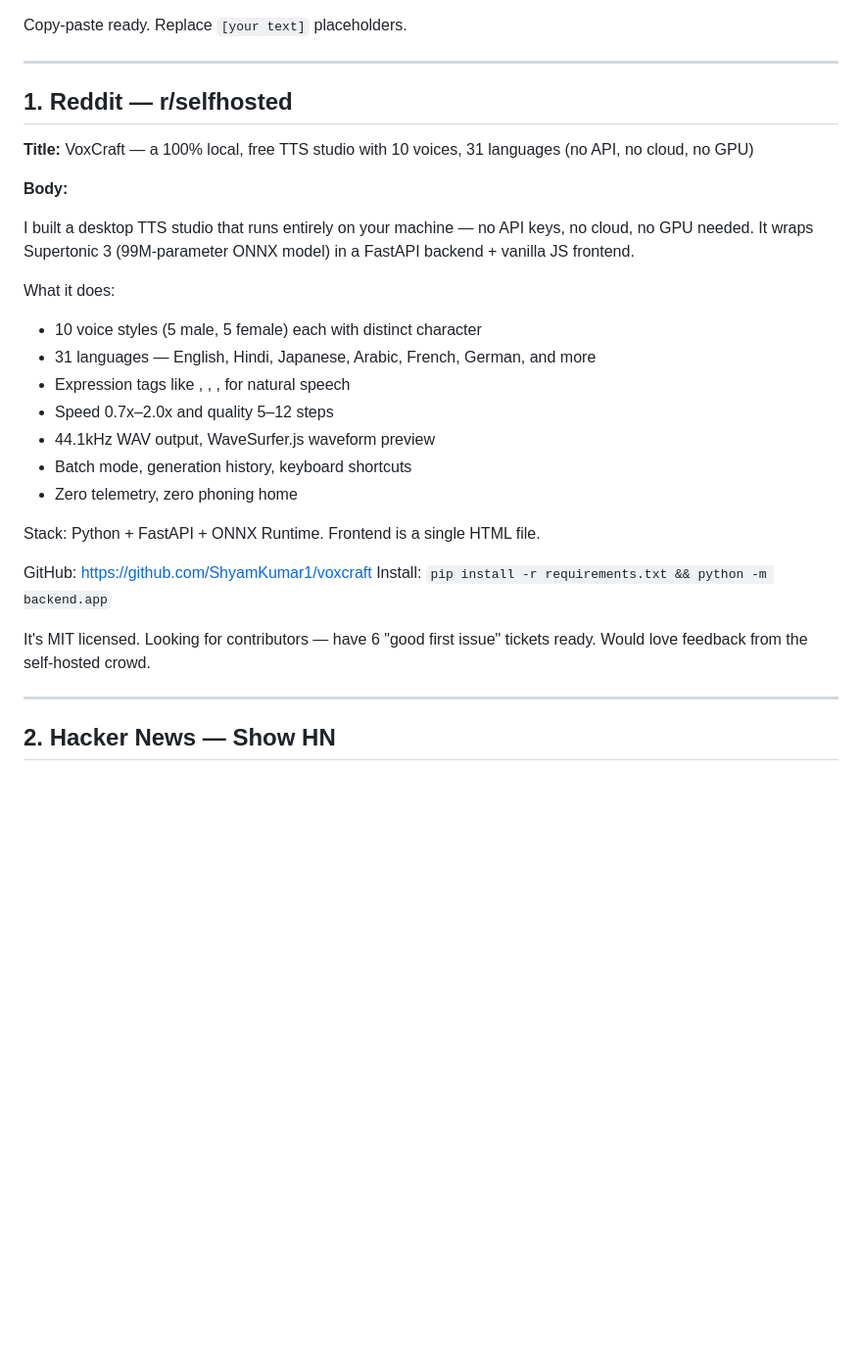
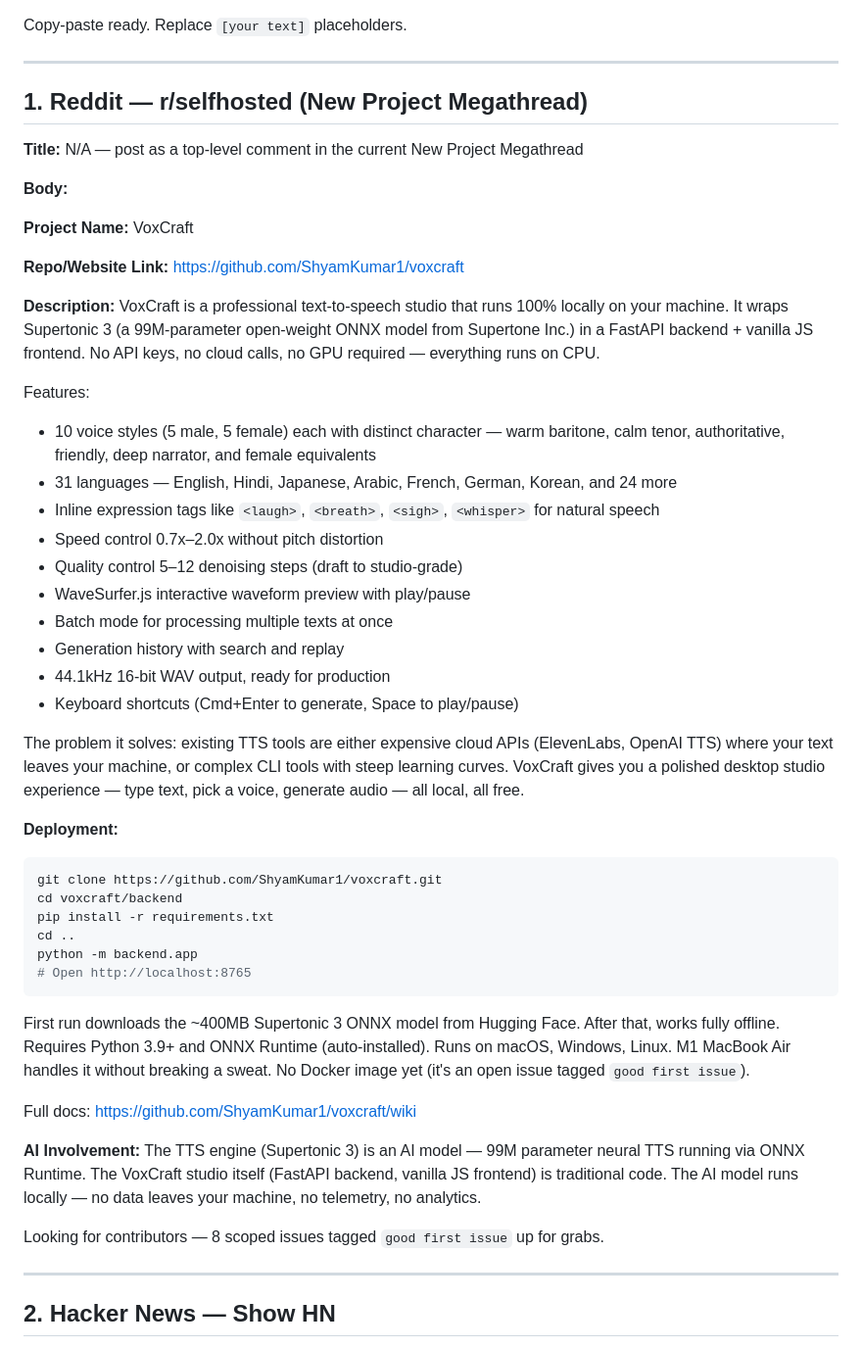
Before and after one commit to ShyamKumar1/voxcraft, a Markdown page: LAUNCH_POSTS.md, the part around the change. Shown at 98% size. Drawn GitHub-style; blank space fills up the shorter version.

Commit message:
Update r/selfhosted post to match New Project Megathread template

````diff
--- a/LAUNCH_POSTS.md
+++ b/LAUNCH_POSTS.md
@@ -4,29 +4,49 @@ Copy-paste ready. Replace `[your text]` placeholders.
 
 ---
 
-## 1. Reddit — r/selfhosted
+## 1. Reddit — r/selfhosted (New Project Megathread)
 
-**Title:** VoxCraft — a 100% local, free TTS studio with 10 voices, 31 languages (no API, no cloud, no GPU)
+**Title:** N/A — post as a top-level comment in the current New Project Megathread
 
 **Body:**
 
-I built a desktop TTS studio that runs entirely on your machine — no API keys, no cloud, no GPU needed. It wraps Supertonic 3 (99M-parameter ONNX model) in a FastAPI backend + vanilla JS frontend.
+**Project Name:** VoxCraft
 
-What it does:
-- 10 voice styles (5 male, 5 female) each with distinct character
-- 31 languages — English, Hindi, Japanese, Arabic, French, German, and more
-- Expression tags like <laugh>, <breath>, <sigh>, <whisper> for natural speech
-- Speed 0.7x–2.0x and quality 5–12 steps
-- 44.1kHz WAV output, WaveSurfer.js waveform preview
-- Batch mode, generation history, keyboard shortcuts
-- Zero telemetry, zero phoning home
+**Repo/Website Link:** https://github.com/ShyamKumar1/voxcraft
 
-Stack: Python + FastAPI + ONNX Runtime. Frontend is a single HTML file.
+**Description:** VoxCraft is a professional text-to-speech studio that runs 100% locally on your machine. It wraps Supertonic 3 (a 99M-parameter open-weight ONNX model from Supertone Inc.) in a FastAPI backend + vanilla JS frontend. No API keys, no cloud calls, no GPU required — everything runs on CPU.
 
-GitHub: https://github.com/ShyamKumar1/voxcraft
-Install: `pip install -r requirements.txt && python -m backend.app`
+Features:
+- 10 voice styles (5 male, 5 female) each with distinct character — warm baritone, calm tenor, authoritative, friendly, deep narrator, and female equivalents
+- 31 languages — English, Hindi, Japanese, Arabic, French, German, Korean, and 24 more
+- Inline expression tags like `<laugh>`, `<breath>`, `<sigh>`, `<whisper>` for natural speech
+- Speed control 0.7x–2.0x without pitch distortion
+- Quality control 5–12 denoising steps (draft to studio-grade)
+- WaveSurfer.js interactive waveform preview with play/pause
+- Batch mode for processing multiple texts at once
+- Generation history with search and replay
+- 44.1kHz 16-bit WAV output, ready for production
+- Keyboard shortcuts (Cmd+Enter to generate, Space to play/pause)
 
-It's MIT licensed. Looking for contributors — have 6 "good first issue" tickets ready. Would love feedback from the self-hosted crowd.
+The problem it solves: existing TTS tools are either expensive cloud APIs (ElevenLabs, OpenAI TTS) where your text leaves your machine, or complex CLI tools with steep learning curves. VoxCraft gives you a polished desktop studio experience — type text, pick a voice, generate audio — all local, all free.
+
+**Deployment:**
+```bash
+git clone https://github.com/ShyamKumar1/voxcraft.git
+cd voxcraft/backend
+pip install -r requirements.txt
+cd ..
+python -m backend.app
+# Open http://localhost:8765
+```
+
+First run downloads the ~400MB Supertonic 3 ONNX model from Hugging Face. After that, works fully offline. Requires Python 3.9+ and ONNX Runtime (auto-installed). Runs on macOS, Windows, Linux. M1 MacBook Air handles it without breaking a sweat. No Docker image yet (it's an open issue tagged `good first issue`).
+
+Full docs: https://github.com/ShyamKumar1/voxcraft/wiki
+
+**AI Involvement:** The TTS engine (Supertonic 3) is an AI model — 99M parameter neural TTS running via ONNX Runtime. The VoxCraft studio itself (FastAPI backend, vanilla JS frontend) is traditional code. The AI model runs locally — no data leaves your machine, no telemetry, no analytics.
+
+Looking for contributors — 8 scoped issues tagged `good first issue` up for grabs.
 
 ---
 
````
